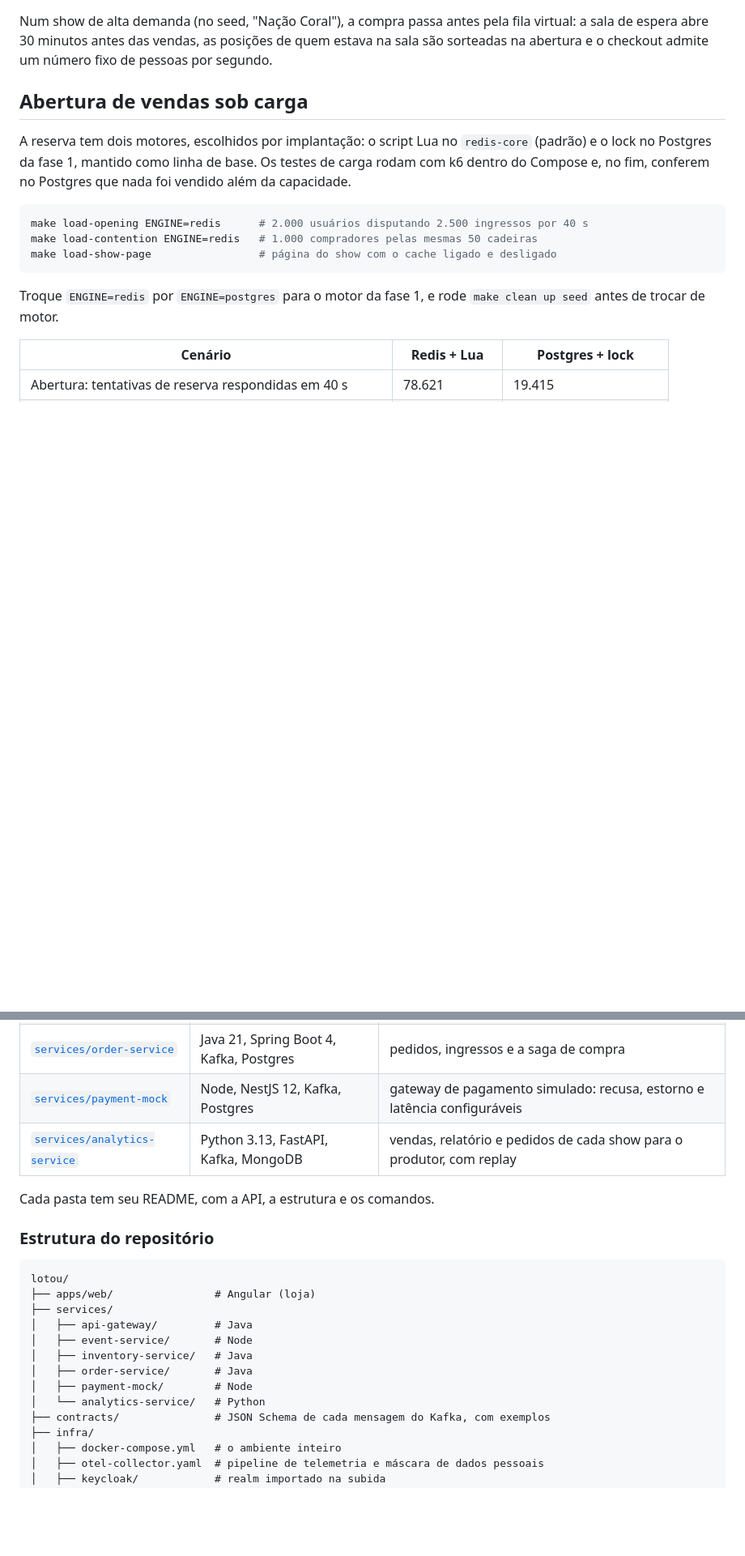
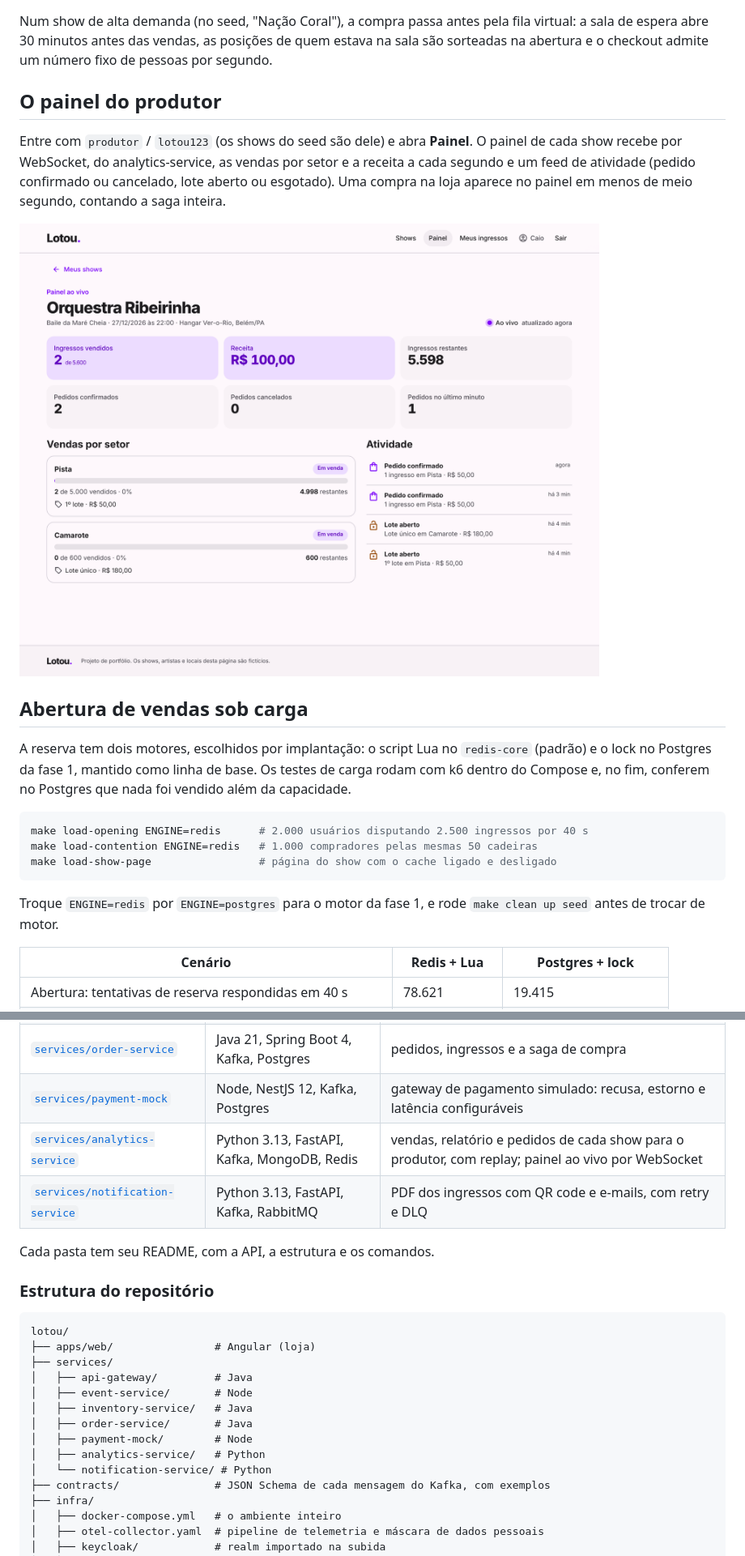
Before and after one commit to CezarGarcia/Lotou, a Markdown page: README.md, 2 parts joined by grey strips. Shown at 81% size. Rendered like a GitHub page; pictures changed too: docs/img/painel-ao-vivo.png (added); blank space fills up the shorter version.

Commit message:
docs: fase 4 no README, com o painel ao vivo e o QR do ingresso; CLAUDE.md

```diff
--- a/README.md
+++ b/README.md
@@ -67,4 +75,10 @@ Entre na loja com `comprador` / `lotou123`, abra um show em venda e escolha o se
 Num show de alta demanda (no seed, "Nação Coral"), a compra passa antes pela fila virtual: a sala de espera abre 30 minutos antes das vendas, as posições de quem estava na sala são sorteadas na abertura e o checkout admite um número fixo de pessoas por segundo.
+
+## O painel do produtor
+
+Entre com `produtor` / `lotou123` (os shows do seed são dele) e abra **Painel**. O painel de cada show recebe por WebSocket, do analytics-service, as vendas por setor e a receita a cada segundo e um feed de atividade (pedido confirmado ou cancelado, lote aberto ou esgotado). Uma compra na loja aparece no painel em menos de meio segundo, contando a saga inteira.
+
+![Painel ao vivo do produtor](docs/img/painel-ao-vivo.png)
 
 ## Abertura de vendas sob carga
 
@@ -176,7 +194,8 @@ Durante a venda, o `redis-core` decide a reserva, e o Postgres recebe o resultad
 | [`services/inventory-service`](services/inventory-service) | Java 21, Spring Boot 4, Redis, Kafka, Postgres | lotes, disponibilidade, reservas, fila virtual e mapa de assentos ao vivo |
 | [`services/order-service`](services/order-service) | Java 21, Spring Boot 4, Kafka, Postgres | pedidos, ingressos e a saga de compra |
 | [`services/payment-mock`](services/payment-mock) | Node, NestJS 12, Kafka, Postgres | gateway de pagamento simulado: recusa, estorno e latência configuráveis |
-| [`services/analytics-service`](services/analytics-service) | Python 3.13, FastAPI, Kafka, MongoDB | vendas, relatório e pedidos de cada show para o produtor, com replay |
+| [`services/analytics-service`](services/analytics-service) | Python 3.13, FastAPI, Kafka, MongoDB, Redis | vendas, relatório e pedidos de cada show para o produtor, com replay; painel ao vivo por WebSocket |
+| [`services/notification-service`](services/notification-service) | Python 3.13, FastAPI, Kafka, RabbitMQ | PDF dos ingressos com QR code e e-mails, com retry e DLQ |
 
 Cada pasta tem seu README, com a API, a estrutura e os comandos.
 
@@ -191,7 +210,8 @@ lotou/
 │   ├── inventory-service/   # Java
 │   ├── order-service/       # Java
 │   ├── payment-mock/        # Node
-│   └── analytics-service/   # Python
+│   ├── analytics-service/   # Python
+│   └── notification-service/ # Python
 ├── contracts/               # JSON Schema de cada mensagem do Kafka, com exemplos
 ├── infra/
 │   ├── docker-compose.yml   # o ambiente inteiro
```
Also changed, not shown: other parts of README.md (+21 -5 lines), CLAUDE.md (+3 -2 lines), docs/img/pedido-qr.png (added).
